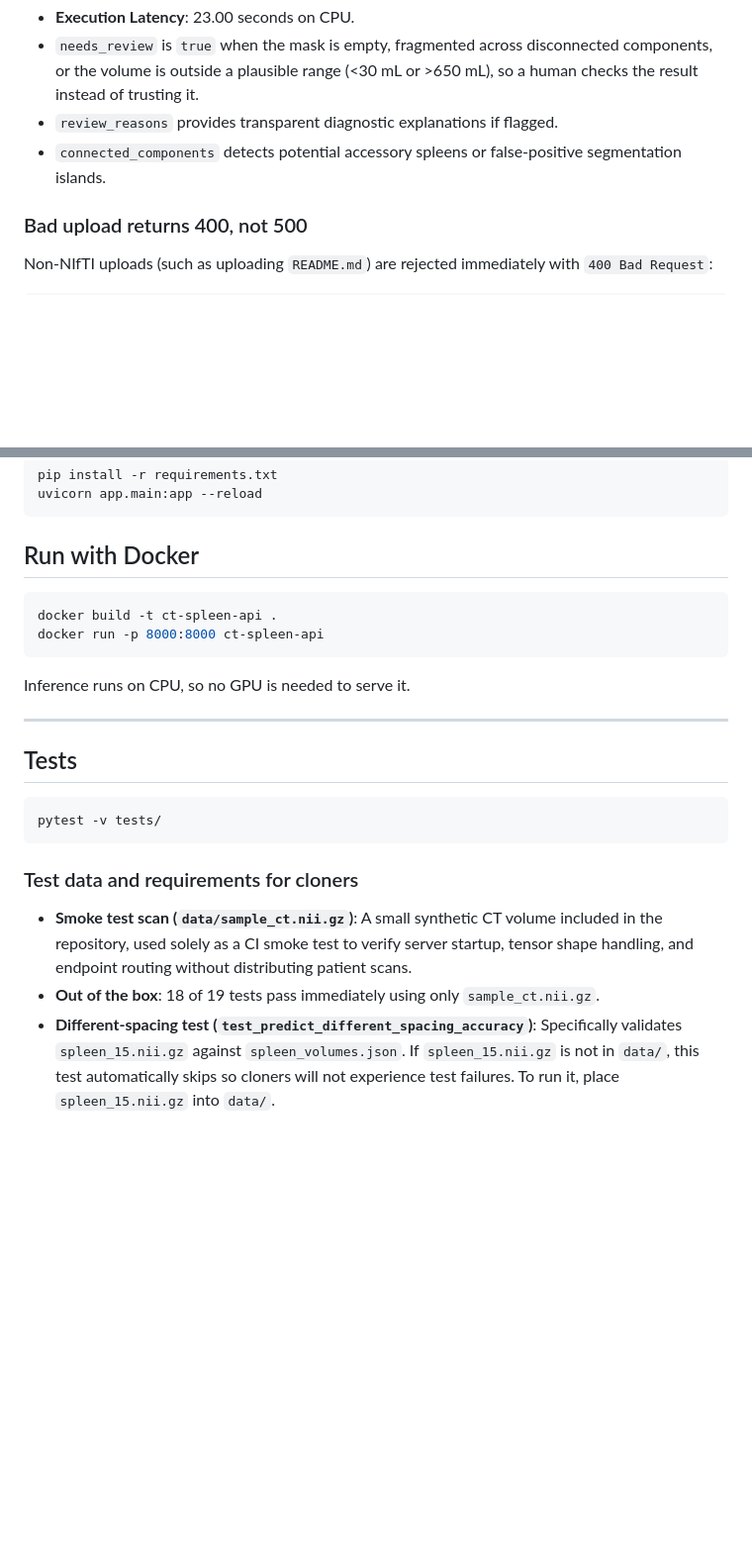
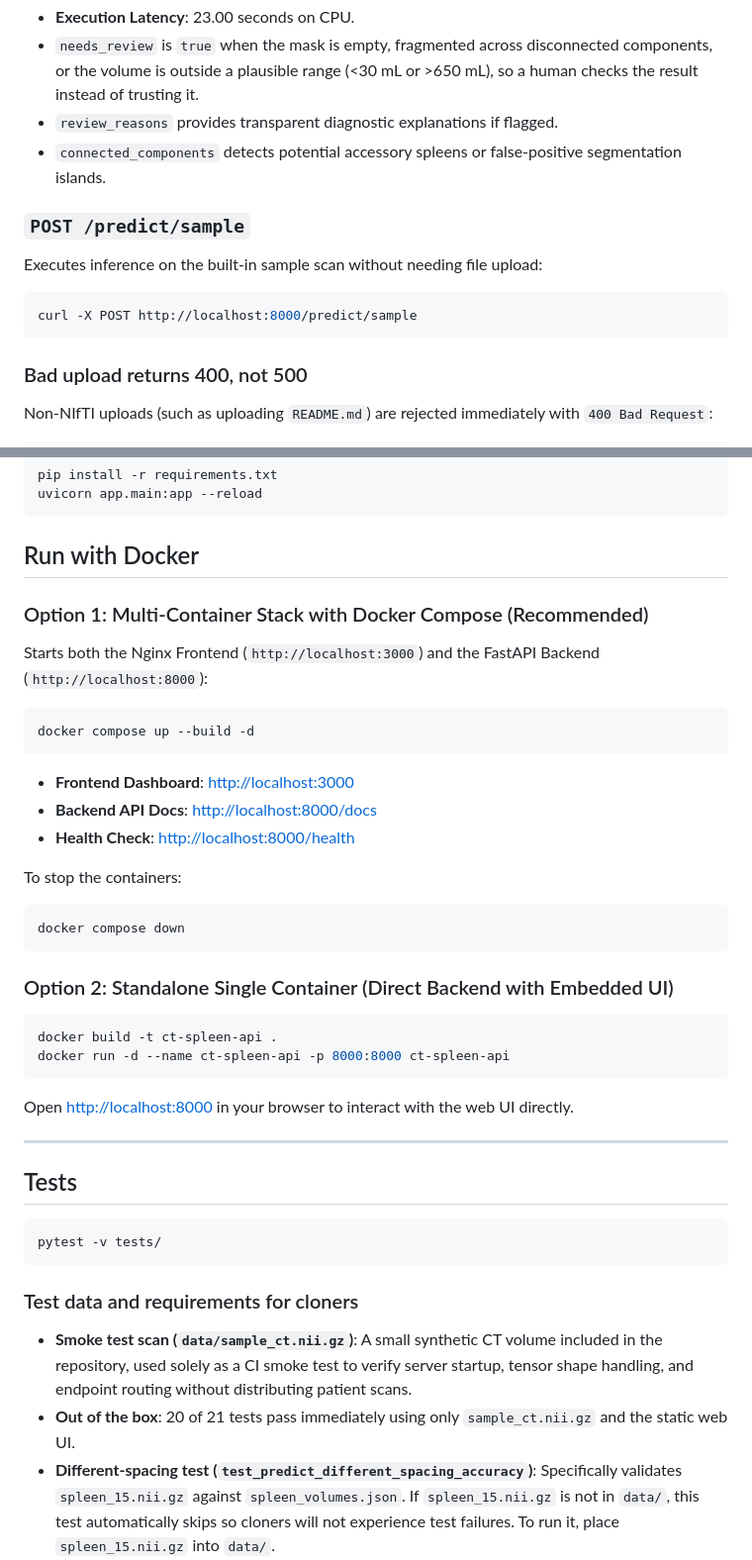
Before and after one commit to anand-kumar7890/ct-spleen-segmentation-api, a Markdown page: README.md, 2 parts joined by grey strips. Shown at 99% size. Rendered like a GitHub page; blank space fills up the shorter version.

````diff
--- a/README.md
+++ b/README.md
@@ -103,6 +129,13 @@ Response payload (real output from `spleen_15`):
 - `review_reasons` provides transparent diagnostic explanations if flagged.
 - `connected_components` detects potential accessory spleens or false-positive segmentation islands.
 
+### `POST /predict/sample`
+Executes inference on the built-in sample scan without needing file upload:
+
+```bash
+curl -X POST http://localhost:8000/predict/sample
+```
+
 ### Bad upload returns 400, not 500
 Non-NIfTI uploads (such as uploading `README.md`) are rejected immediately with `400 Bad Request`:
 
@@ -137,12 +170,31 @@ uvicorn app.main:app --reload
 
 ## Run with Docker
 
+### Option 1: Multi-Container Stack with Docker Compose (Recommended)
+
+Starts both the Nginx Frontend (`http://localhost:3000`) and the FastAPI Backend (`http://localhost:8000`):
+
+```bash
+docker compose up --build -d
+```
+
+- **Frontend Dashboard**: [http://localhost:3000](http://localhost:3000)
+- **Backend API Docs**: [http://localhost:8000/docs](http://localhost:8000/docs)
+- **Health Check**: [http://localhost:8000/health](http://localhost:8000/health)
+
+To stop the containers:
+```bash
+docker compose down
+```
+
+### Option 2: Standalone Single Container (Direct Backend with Embedded UI)
+
 ```bash
 docker build -t ct-spleen-api .
-docker run -p 8000:8000 ct-spleen-api
+docker run -d --name ct-spleen-api -p 8000:8000 ct-spleen-api
 ```
 
-Inference runs on CPU, so no GPU is needed to serve it.
+Open [http://localhost:8000](http://localhost:8000) in your browser to interact with the web UI directly.
 
 ---
 
@@ -154,7 +206,7 @@ pytest -v tests/
 
 ### Test data and requirements for cloners
 - **Smoke test scan (`data/sample_ct.nii.gz`)**: A small synthetic CT volume included in the repository, used solely as a CI smoke test to verify server startup, tensor shape handling, and endpoint routing without distributing patient scans.
-- **Out of the box**: 18 of 19 tests pass immediately using only `sample_ct.nii.gz`.
+- **Out of the box**: 20 of 21 tests pass immediately using only `sample_ct.nii.gz` and the static web UI.
 - **Different-spacing test (`test_predict_different_spacing_accuracy`)**: Specifically validates `spleen_15.nii.gz` against `spleen_volumes.json`. If `spleen_15.nii.gz` is not in `data/`, this test automatically skips so cloners will not experience test failures. To run it, place `spleen_15.nii.gz` into `data/`.
 
 ---
````
Also changed, not shown: other parts of README.md (+26 -0 lines), docs/images/demo.gif (added), 14 other files.
